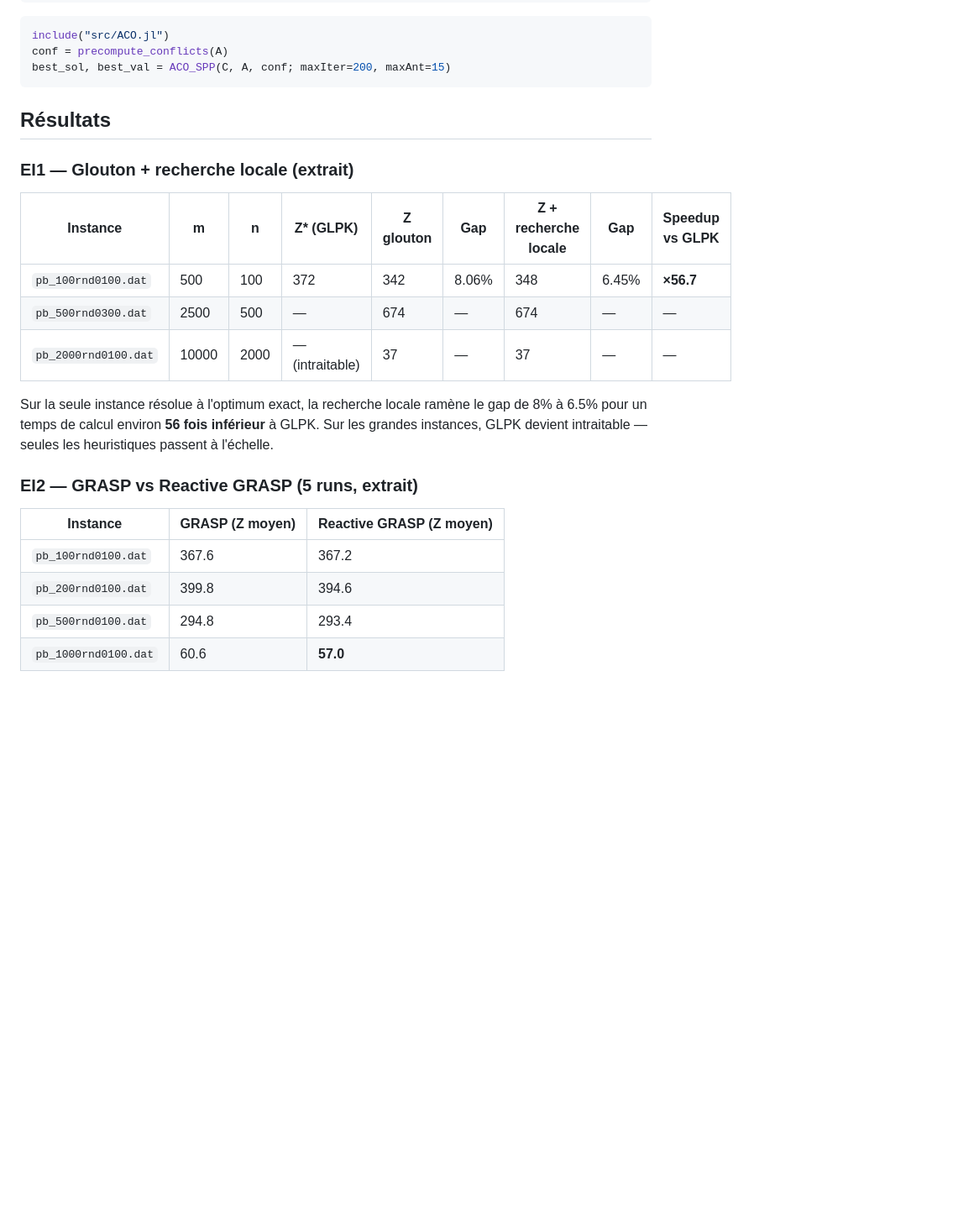
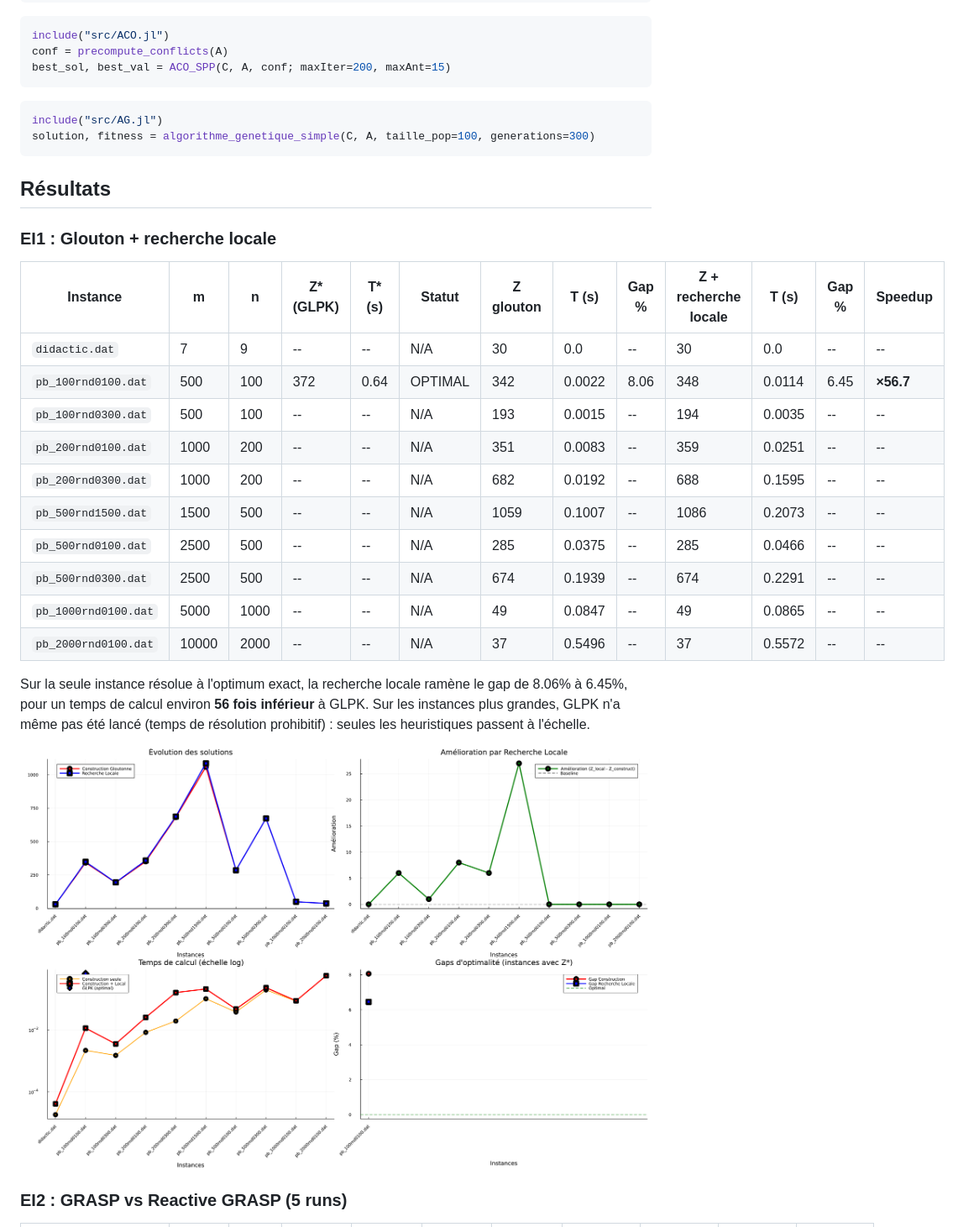
Before and after one commit to 11Maroua/MetaCode, a Markdown page: README.md, the part around the change printed below. Shown: that part at 84% size. Rendered like a GitHub page; pictures changed too: res/img/graphiques_EI1.png (added); blank space fills up the shorter version.

Commit message:
nettoyage code + adding a readme

````diff
--- a/README.md
+++ b/README.md
@@ -121,24 +128,31 @@ conf = precompute_conflicts(A)
 best_sol, best_val = ACO_SPP(C, A, conf; maxIter=200, maxAnt=15)
 ```
 
+```julia
+include("src/AG.jl")
+solution, fitness = algorithme_genetique_simple(C, A, taille_pop=100, generations=300)
+```
+
 ## Résultats
 
-### EI1 — Glouton + recherche locale (extrait)
+### EI1 : Glouton + recherche locale
 
-| Instance | m | n | Z* (GLPK) | Z glouton | Gap | Z + recherche locale | Gap | Speedup vs GLPK |
-|---|---|---|---|---|---|---|---|---|
-| `pb_100rnd0100.dat` | 500 | 100 | 372 | 342 | 8.06% | 348 | 6.45% | **×56.7** |
-| `pb_500rnd0300.dat` | 2500 | 500 | — | 674 | — | 674 | — | — |
-| `pb_2000rnd0100.dat` | 10000 | 2000 | — (intraitable) | 37 | — | 37 | — | — |
+| Instance | m | n | Z* (GLPK) | T* (s) | Statut | Z glouton | T (s) | Gap % | Z + recherche locale | T (s) | Gap % | Speedup |
+|---|---|---|---|---|---|---|---|---|---|---|---|---|
+| `didactic.dat` | 7 | 9 | -- | -- | N/A | 30 | 0.0 | -- | 30 | 0.0 | -- | -- |
+| `pb_100rnd0100.dat` | 500 | 100 | 372 | 0.64 | OPTIMAL | 342 | 0.0022 | 8.06 | 348 | 0.0114 | 6.45 | **×56.7** |
+| `pb_100rnd0300.dat` | 500 | 100 | -- | -- | N/A | 193 | 0.0015 | -- | 194 | 0.0035 | -- | -- |
+| `pb_200rnd0100.dat` | 1000 | 200 | -- | -- | N/A | 351 | 0.0083 | -- | 359 | 0.0251 | -- | -- |
+| `pb_200rnd0300.dat` | 1000 | 200 | -- | -- | N/A | 682 | 0.0192 | -- | 688 | 0.1595 | -- | -- |
+| `pb_500rnd1500.dat` | 1500 | 500 | -- | -- | N/A | 1059 | 0.1007 | -- | 1086 | 0.2073 | -- | -- |
+| `pb_500rnd0100.dat` | 2500 | 500 | -- | -- | N/A | 285 | 0.0375 | -- | 285 | 0.0466 | -- | -- |
+| `pb_500rnd0300.dat` | 2500 | 500 | -- | -- | N/A | 674 | 0.1939 | -- | 674 | 0.2291 | -- | -- |
+| `pb_1000rnd0100.dat` | 5000 | 1000 | -- | -- | N/A | 49 | 0.0847 | -- | 49 | 0.0865 | -- | -- |
+| `pb_2000rnd0100.dat` | 10000 | 2000 | -- | -- | N/A | 37 | 0.5496 | -- | 37 | 0.5572 | -- | -- |
 
-Sur la seule instance résolue à l'optimum exact, la recherche locale ramène le gap de 8% à 6.5% pour un temps de calcul environ **56 fois inférieur** à GLPK. Sur les grandes instances, GLPK devient intraitable — seules les heuristiques passent à l'échelle.
+Sur la seule instance résolue à l'optimum exact, la recherche locale ramène le gap de 8.06% à 6.45%, pour un temps de calcul environ **56 fois inférieur** à GLPK. Sur les instances plus grandes, GLPK n'a même pas été lancé (temps de résolution prohibitif) : seules les heuristiques passent à l'échelle.
 
-### EI2 — GRASP vs Reactive GRASP (5 runs, extrait)
+![Résultats EI1](res/img/graphiques_EI1.png)
 
-| Instance | GRASP (Z moyen) | Reactive GRASP (Z moyen) |
-|---|---|---|
-| `pb_100rnd0100.dat` | 367.6 | 367.2 |
-| `pb_200rnd0100.dat` | 399.8 | 394.6 |
-| `pb_500rnd0100.dat` | 294.8 | 293.4 |
-| `pb_1000rnd0100.dat` | 60.6 | **57.0** |
+### EI2 : GRASP vs Reactive GRASP (5 runs)
 
````
Also changed, not shown: other parts of README.md (+31 -5 lines), res/img/graphiques_EI2.png (added).
